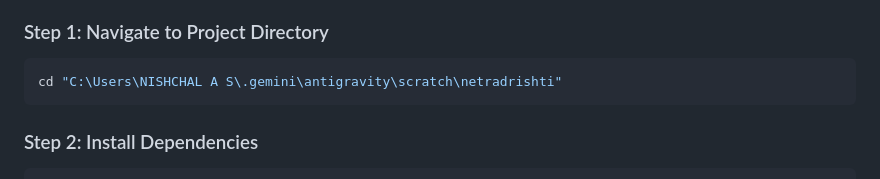
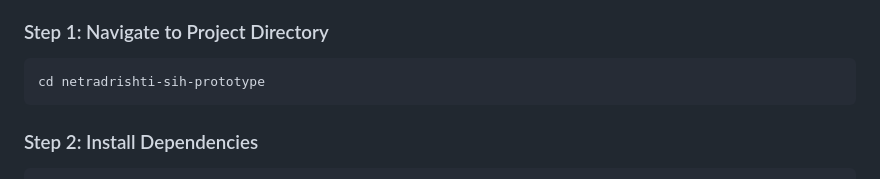
Before and after one commit to nishchalas-tech/netradrishti-sih-prototype, a Markdown page: README.md, the part around the change. GitHub-like rendering.

Commit message:
Fix README installation path

````diff
--- a/README.md
+++ b/README.md
@@ -207,7 +207,7 @@ netradrishti/
 
 ### Step 1: Navigate to Project Directory
 ```bash
-cd "C:\Users\NISHCHAL A S\.gemini\antigravity\scratch\netradrishti"
+cd netradrishti-sih-prototype
 ```
 
 ### Step 2: Install Dependencies
````
